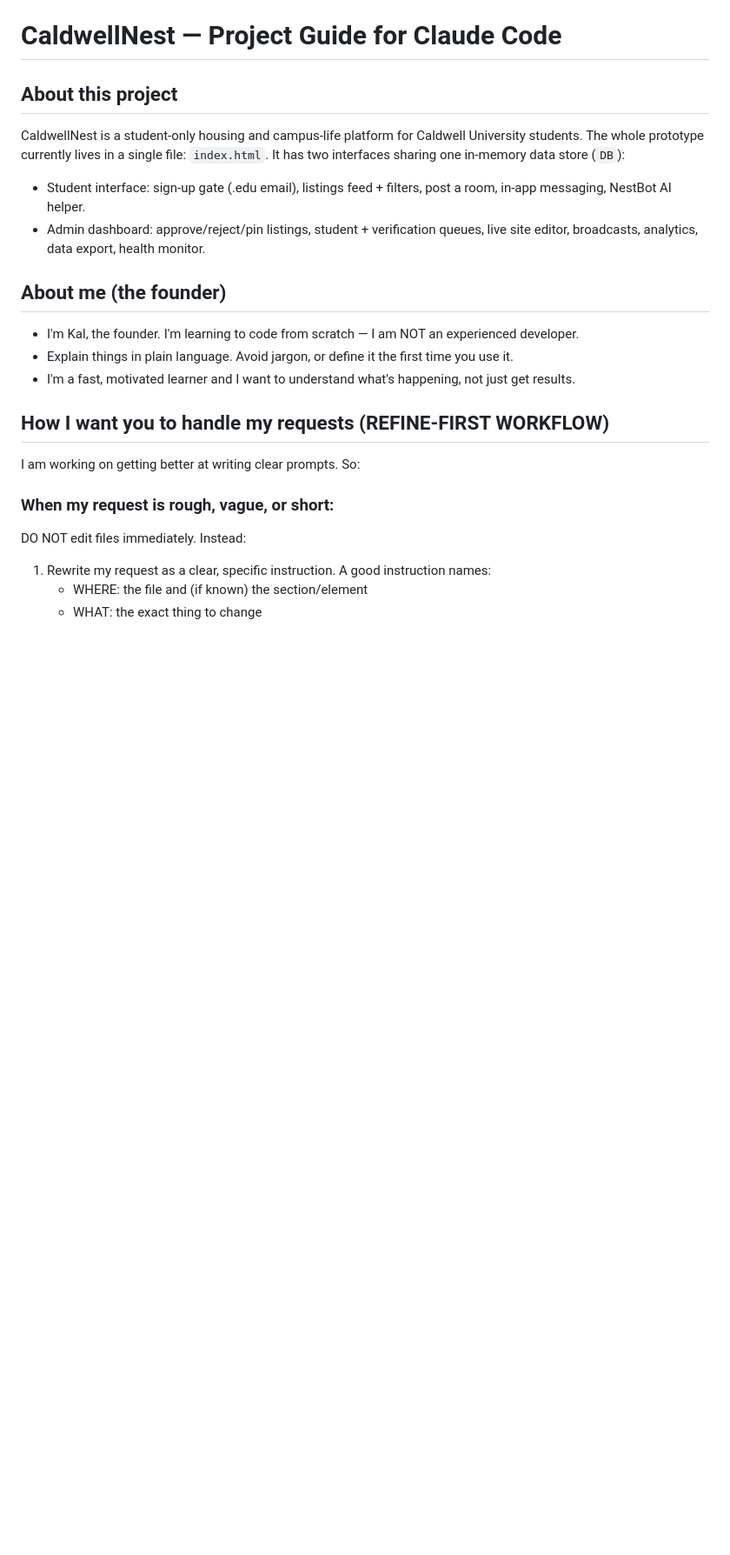
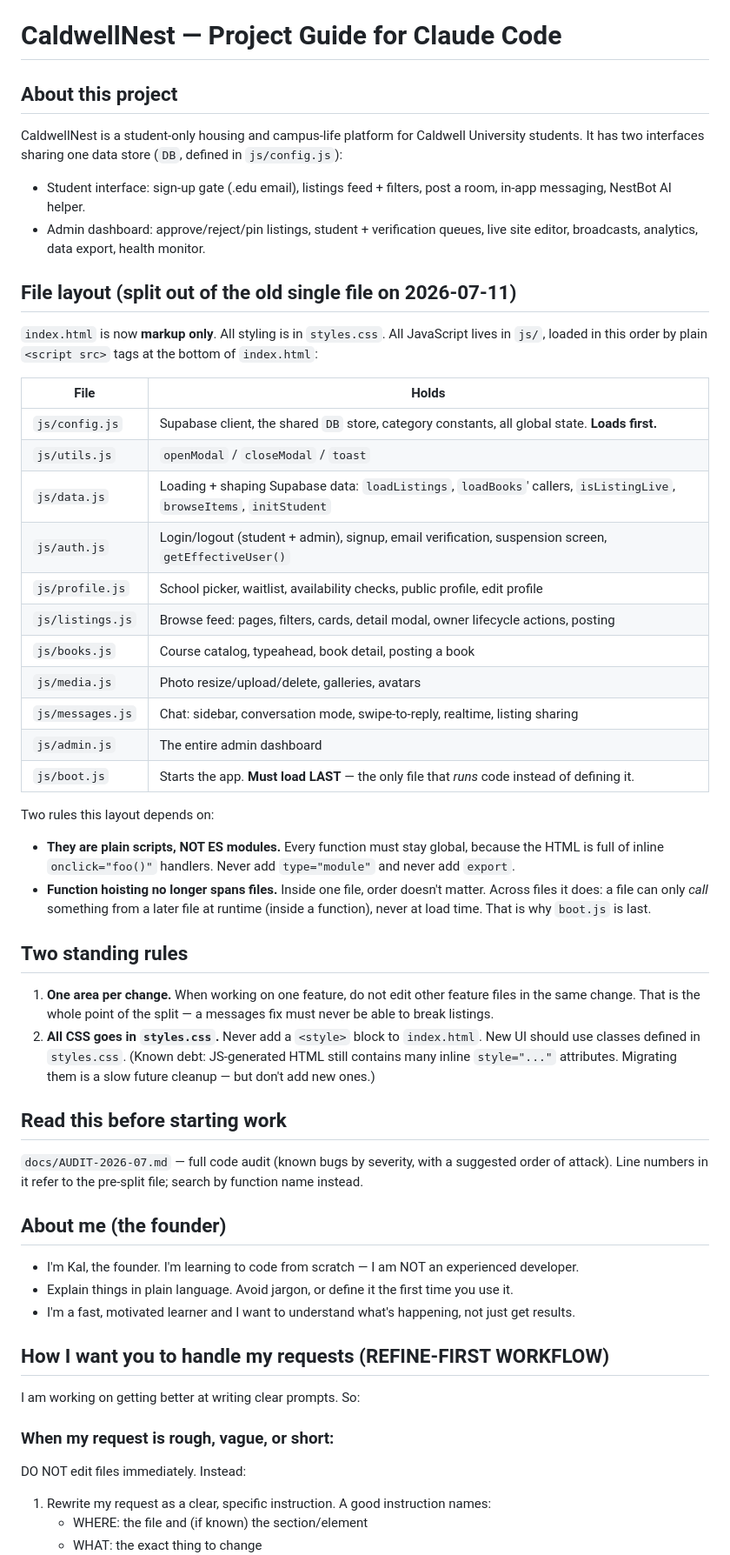
Before and after one commit to kreda-ship-it/caldwellnest, a Markdown page: CLAUDE.md, the part around the change. Shown at 87% size. GitHub-like rendering; blank space fills up the shorter version.

Commit message:
docs(CLAUDE.md): describe the js/ split, load order, and the two standing rules
The guide still said the whole prototype lives in one file. Documents the
11 feature files and their load order, the two constraints the layout
depends on (plain scripts so onclick handlers keep working; hoisting no
longer spans files, so boot.js stays last), and Kal's rules: one area per
change, all CSS in styles.css.

Co-Authored-By: Claude Fable 5 <noreply@anthropic.com>

```diff
--- a/CLAUDE.md
+++ b/CLAUDE.md
@@ -2,10 +2,45 @@
 
 ## About this project
 CaldwellNest is a student-only housing and campus-life platform for Caldwell University students.
-The whole prototype currently lives in a single file: `index.html`.
-It has two interfaces sharing one in-memory data store (`DB`):
+It has two interfaces sharing one data store (`DB`, defined in `js/config.js`):
 - Student interface: sign-up gate (.edu email), listings feed + filters, post a room, in-app messaging, NestBot AI helper.
 - Admin dashboard: approve/reject/pin listings, student + verification queues, live site editor, broadcasts, analytics, data export, health monitor.
+
+## File layout (split out of the old single file on 2026-07-11)
+`index.html` is now **markup only**. All styling is in `styles.css`. All JavaScript lives in `js/`,
+loaded in this order by plain `<script src>` tags at the bottom of `index.html`:
+
+| File | Holds |
+|---|---|
+| `js/config.js` | Supabase client, the shared `DB` store, category constants, all global state. **Loads first.** |
+| `js/utils.js` | `openModal` / `closeModal` / `toast` |
+| `js/data.js` | Loading + shaping Supabase data: `loadListings`, `loadBooks`' callers, `isListingLive`, `browseItems`, `initStudent` |
+| `js/auth.js` | Login/logout (student + admin), signup, email verification, suspension screen, `getEffectiveUser()` |
+| `js/profile.js` | School picker, waitlist, availability checks, public profile, edit profile |
+| `js/listings.js` | Browse feed: pages, filters, cards, detail modal, owner lifecycle actions, posting |
+| `js/books.js` | Course catalog, typeahead, book detail, posting a book |
+| `js/media.js` | Photo resize/upload/delete, galleries, avatars |
+| `js/messages.js` | Chat: sidebar, conversation mode, swipe-to-reply, realtime, listing sharing |
+| `js/admin.js` | The entire admin dashboard |
+| `js/boot.js` | Starts the app. **Must load LAST** — the only file that *runs* code instead of defining it. |
+
+Two rules this layout depends on:
+- **They are plain scripts, NOT ES modules.** Every function must stay global, because the HTML is full
+  of inline `onclick="foo()"` handlers. Never add `type="module"` and never add `export`.
+- **Function hoisting no longer spans files.** Inside one file, order doesn't matter. Across files it does:
+  a file can only *call* something from a later file at runtime (inside a function), never at load time.
+  That is why `boot.js` is last.
+
+## Two standing rules
+1. **One area per change.** When working on one feature, do not edit other feature files in the same change.
+   That is the whole point of the split — a messages fix must never be able to break listings.
+2. **All CSS goes in `styles.css`.** Never add a `<style>` block to `index.html`. New UI should use classes
+   defined in `styles.css`. (Known debt: JS-generated HTML still contains many inline `style="..."` attributes.
+   Migrating them is a slow future cleanup — but don't add new ones.)
+
+## Read this before starting work
+`docs/AUDIT-2026-07.md` — full code audit (known bugs by severity, with a suggested order of attack).
+Line numbers in it refer to the pre-split file; search by function name instead.
 
 ## About me (the founder)
 - I'm Kal, the founder. I'm learning to code from scratch — I am NOT an experienced developer.
```
